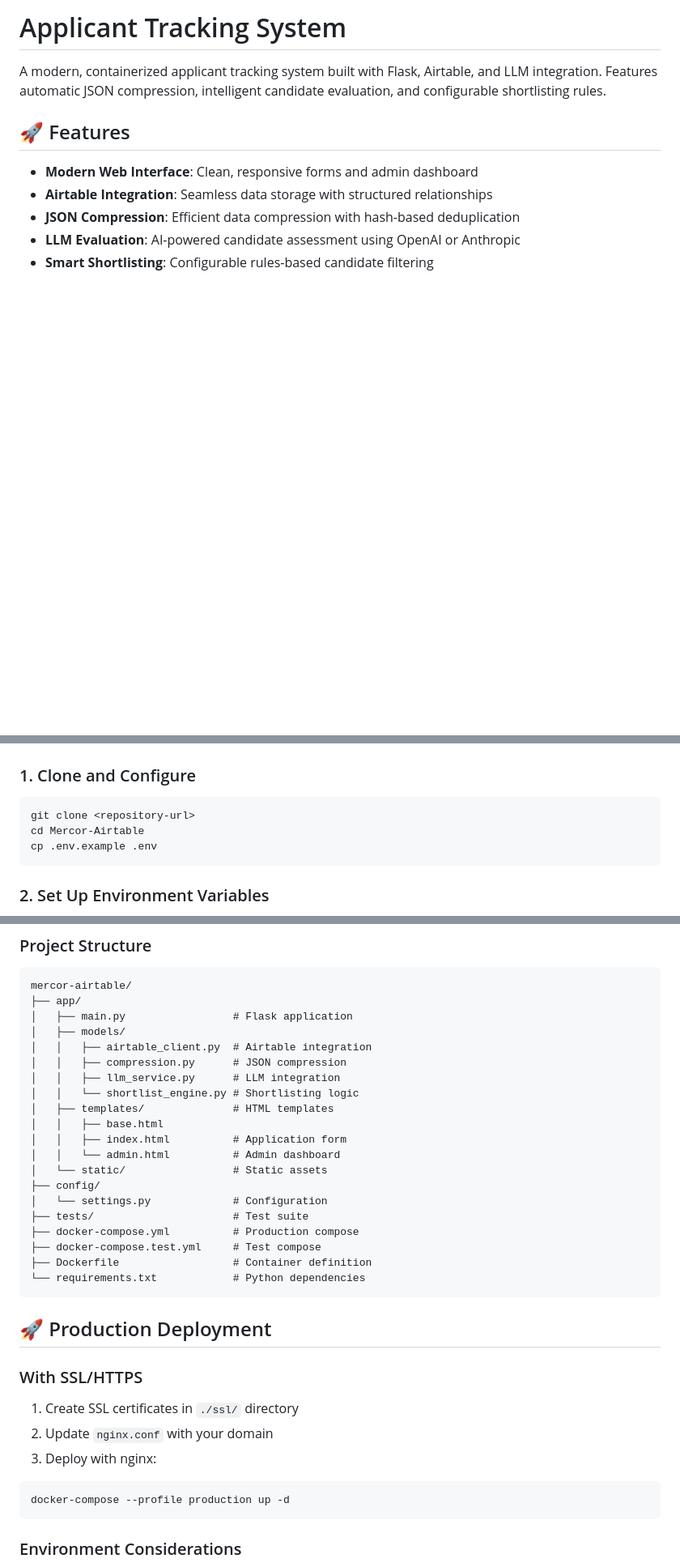
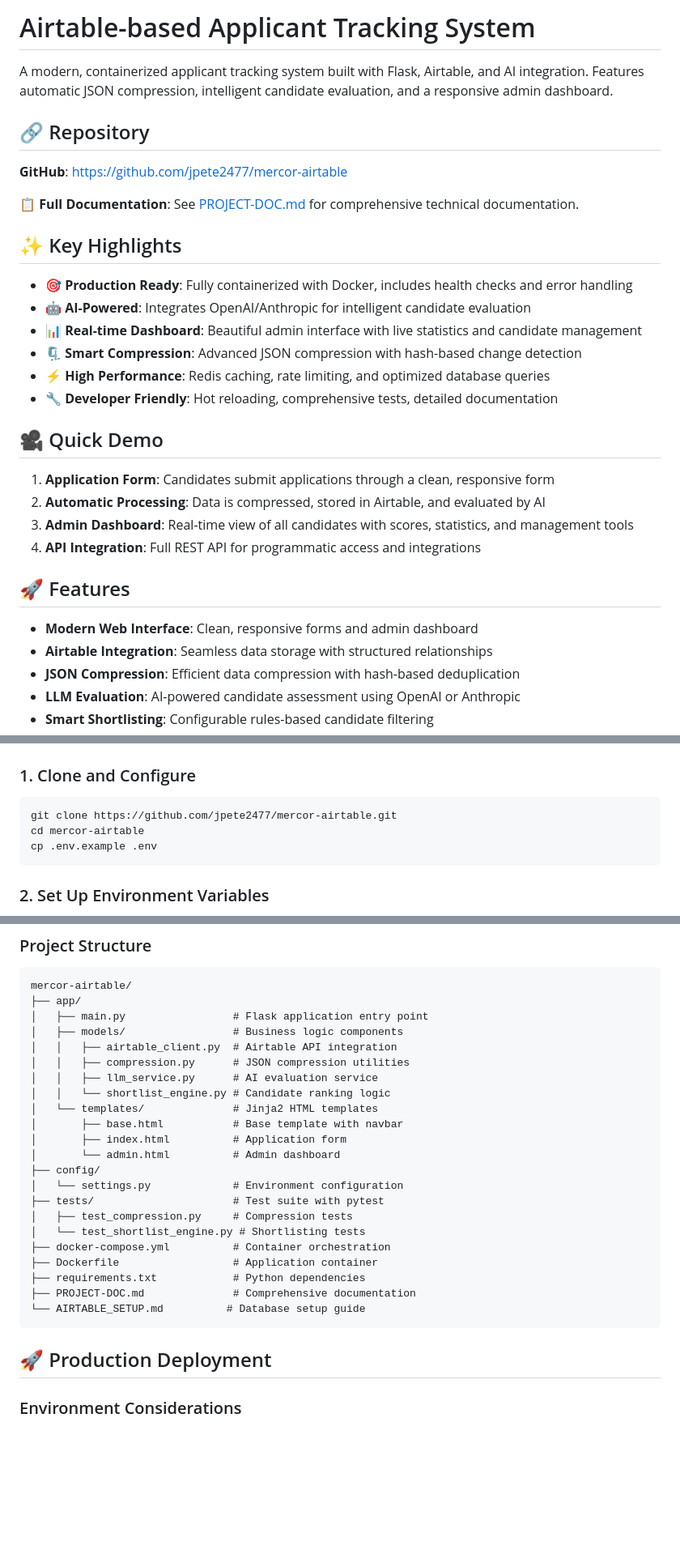
Before and after one commit to jpete2477/mercor-airtable, a Markdown page: README.md, 3 parts joined by grey strips. Shown at 81% size. Rendered like a GitHub page; blank space fills up the shorter version.

````diff
--- a/README.md
+++ b/README.md
@@ -1,6 +1,27 @@
-# Applicant Tracking System
+# Airtable-based Applicant Tracking System
 
-A modern, containerized applicant tracking system built with Flask, Airtable, and LLM integration. Features automatic JSON compression, intelligent candidate evaluation, and configurable shortlisting rules.
+A modern, containerized applicant tracking system built with Flask, Airtable, and AI integration. Features automatic JSON compression, intelligent candidate evaluation, and a responsive admin dashboard.
+
+## 🔗 Repository
+**GitHub**: https://github.com/jpete2477/mercor-airtable
+
+📋 **Full Documentation**: See [PROJECT-DOC.md](PROJECT-DOC.md) for comprehensive technical documentation.
+
+## ✨ Key Highlights
+
+- **🎯 Production Ready**: Fully containerized with Docker, includes health checks and error handling
+- **🤖 AI-Powered**: Integrates OpenAI/Anthropic for intelligent candidate evaluation
+- **📊 Real-time Dashboard**: Beautiful admin interface with live statistics and candidate management
+- **🗜️ Smart Compression**: Advanced JSON compression with hash-based change detection
+- **⚡ High Performance**: Redis caching, rate limiting, and optimized database queries
+- **🔧 Developer Friendly**: Hot reloading, comprehensive tests, detailed documentation
+
+## 🎥 Quick Demo
+
+1. **Application Form**: Candidates submit applications through a clean, responsive form
+2. **Automatic Processing**: Data is compressed, stored in Airtable, and evaluated by AI
+3. **Admin Dashboard**: Real-time view of all candidates with scores, statistics, and management tools
+4. **API Integration**: Full REST API for programmatic access and integrations
 
 ## 🚀 Features
 
@@ -41,8 +62,8 @@ A modern, containerized applicant tracking system built with Flask, Airtable, an
 ### 1. Clone and Configure
 
 ```bash
-git clone <repository-url>
-cd Mercor-Airtable
+git clone https://github.com/jpete2477/mercor-airtable.git
+cd mercor-airtable
 cp .env.example .env
 ```
 
@@ -238,37 +227,29 @@ python app/main.py
 ```
 mercor-airtable/
 ├── app/
-│   ├── main.py                 # Flask application
-│   ├── models/
-│   │   ├── airtable_client.py  # Airtable integration
-│   │   ├── compression.py      # JSON compression
-│   │   ├── llm_service.py      # LLM integration
-│   │   └── shortlist_engine.py # Shortlisting logic
-│   ├── templates/              # HTML templates
-│   │   ├── base.html
-│   │   ├── index.html          # Application form
-│   │   └── admin.html          # Admin dashboard
-│   └── static/                 # Static assets
+│   ├── main.py                 # Flask application entry point
+│   ├── models/                 # Business logic components
+│   │   ├── airtable_client.py  # Airtable API integration
+│   │   ├── compression.py      # JSON compression utilities
+│   │   ├── llm_service.py      # AI evaluation service
+│   │   └── shortlist_engine.py # Candidate ranking logic
+│   └── templates/              # Jinja2 HTML templates
+│       ├── base.html           # Base template with navbar
+│       ├── index.html          # Application form
+│       └── admin.html          # Admin dashboard
 ├── config/
-│   └── settings.py             # Configuration
-├── tests/                      # Test suite
-├── docker-compose.yml          # Production compose
-├── docker-compose.test.yml     # Test compose
-├── Dockerfile                  # Container definition
-└── requirements.txt            # Python dependencies
+│   └── settings.py             # Environment configuration
+├── tests/                      # Test suite with pytest
+│   ├── test_compression.py     # Compression tests
+│   └── test_shortlist_engine.py # Shortlisting tests
+├── docker-compose.yml          # Container orchestration
+├── Dockerfile                  # Application container
+├── requirements.txt            # Python dependencies
+├── PROJECT-DOC.md              # Comprehensive documentation
+└── AIRTABLE_SETUP.md          # Database setup guide
 ```
 
 ## 🚀 Production Deployment
-
-### With SSL/HTTPS
-
-1. Create SSL certificates in `./ssl/` directory
-2. Update `nginx.conf` with your domain
-3. Deploy with nginx:
-
-```bash
-docker-compose --profile production up -d
-```
 
 ### Environment Considerations
 
````
Also changed, not shown: other parts of README.md (+26 -58 lines), PROJECT-DOC.md (+3 -0 lines).
